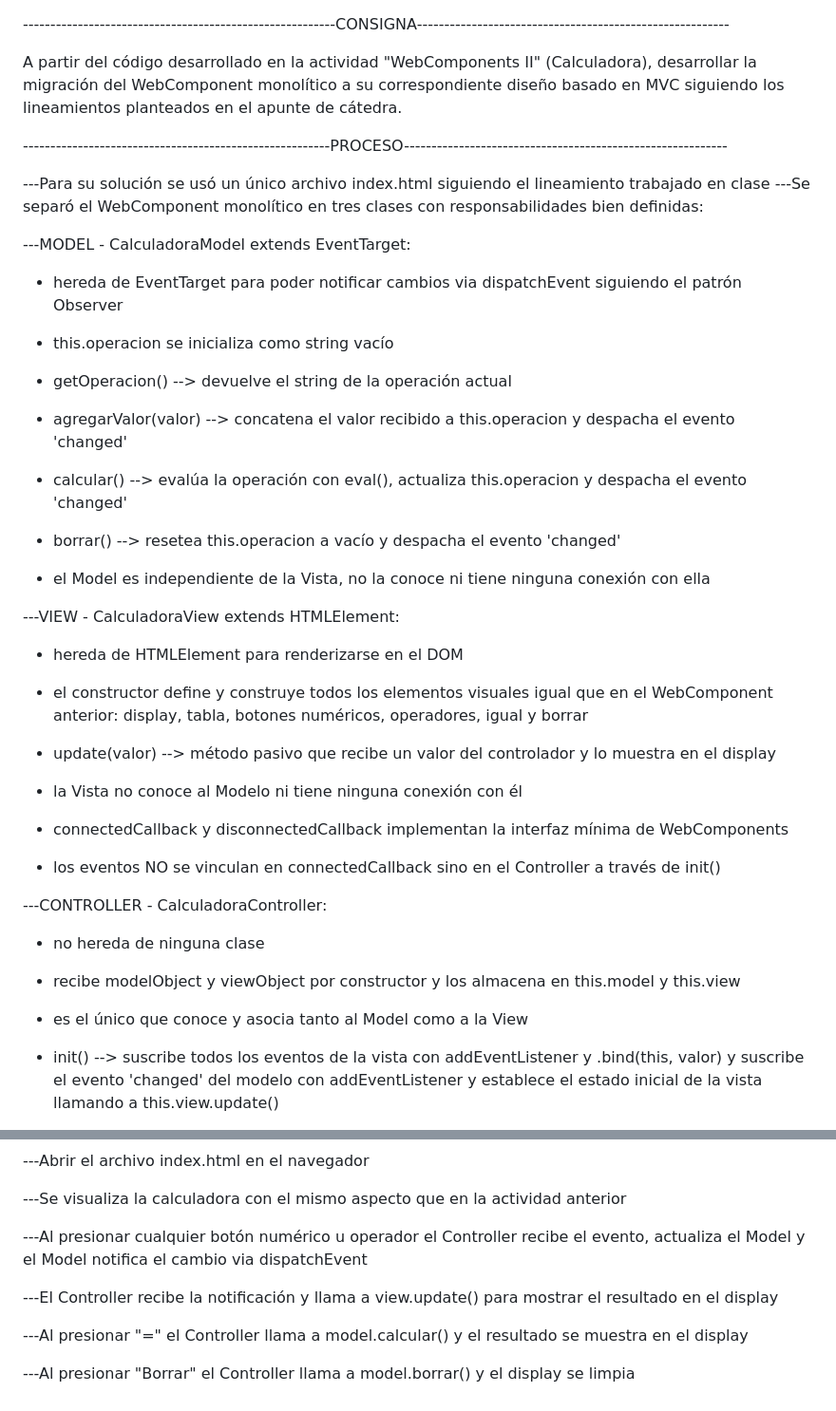
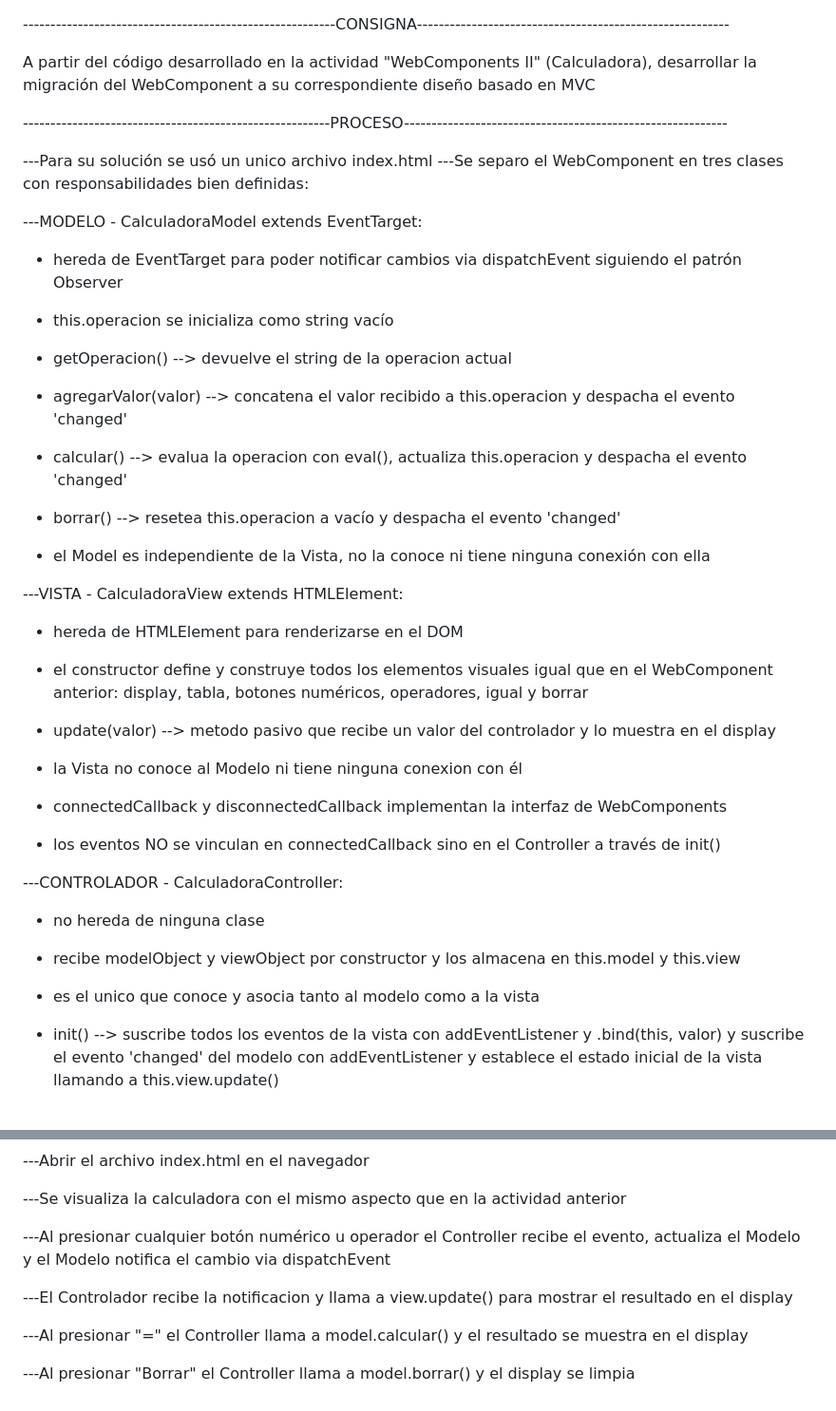
Before and after one commit to FernandezPegoRocio/seminario-de-actualizacion, a Markdown page: unidad-2/actividad-1/proceso.md, 2 parts joined by grey strips. Shown at 95% size. GitHub-like rendering.

```diff
--- a/unidad-2/actividad-1/proceso.md
+++ b/unidad-2/actividad-1/proceso.md
@@ -1,52 +1,51 @@
 ---------------------------------------------------------CONSIGNA---------------------------------------------------------
 
 A partir del código desarrollado en la actividad "WebComponents II" (Calculadora), desarrollar la migración del
-WebComponent monolítico a su correspondiente diseño basado en MVC siguiendo los lineamientos planteados en el
-apunte de cátedra.
+WebComponent a su correspondiente diseño basado en MVC
 
 --------------------------------------------------------PROCESO-----------------------------------------------------------
 
----Para su solución se usó un único archivo index.html siguiendo el lineamiento trabajado en clase
----Se separó el WebComponent monolítico en tres clases con responsabilidades bien definidas:
+---Para su solución se usó un unico archivo index.html
+---Se separo el WebComponent en tres clases con responsabilidades bien definidas:
 
----MODEL - CalculadoraModel extends EventTarget:
+---MODELO - CalculadoraModel extends EventTarget:
 
    + hereda de EventTarget para poder notificar cambios via dispatchEvent siguiendo el patrón Observer
 
    + this.operacion se inicializa como string vacío
 
-   + getOperacion() --> devuelve el string de la operación actual
+   + getOperacion() --> devuelve el string de la operacion actual
 
    + agregarValor(valor) --> concatena el valor recibido a this.operacion y despacha el evento 'changed'
 
-   + calcular() --> evalúa la operación con eval(), actualiza this.operacion y despacha el evento 'changed'
+   + calcular() --> evalua la operacion con eval(), actualiza this.operacion y despacha el evento 'changed'
 
    + borrar() --> resetea this.operacion a vacío y despacha el evento 'changed'
 
    + el Model es independiente de la Vista, no la conoce ni tiene ninguna conexión con ella
 
----VIEW - CalculadoraView extends HTMLElement:
+---VISTA - CalculadoraView extends HTMLElement:
 
    + hereda de HTMLElement para renderizarse en el DOM
 
    + el constructor define y construye todos los elementos visuales igual que en el WebComponent anterior:
      display, tabla, botones numéricos, operadores, igual y borrar
 
-   + update(valor) --> método pasivo que recibe un valor del controlador y lo muestra en el display
+   + update(valor) --> metodo pasivo que recibe un valor del controlador y lo muestra en el display
 
-   + la Vista no conoce al Modelo ni tiene ninguna conexión con él
+   + la Vista no conoce al Modelo ni tiene ninguna conexion con él
 
-   + connectedCallback y disconnectedCallback implementan la interfaz mínima de WebComponents
+   + connectedCallback y disconnectedCallback implementan la interfaz de WebComponents
 
    + los eventos NO se vinculan en connectedCallback sino en el Controller a través de init()
 
----CONTROLLER - CalculadoraController:
+---CONTROLADOR - CalculadoraController:
 
    + no hereda de ninguna clase
 
    + recibe modelObject y viewObject por constructor y los almacena en this.model y this.view
 
-   + es el único que conoce y asocia tanto al Model como a la View
+   + es el unico que conoce y asocia tanto al modelo como a la vista
 
    + init() --> suscribe todos los eventos de la vista con addEventListener y .bind(this, valor)
      y suscribe el evento 'changed' del modelo con addEventListener
@@ -81,9 +80,9 @@ apunte de cátedra.
 ---Se visualiza la calculadora con el mismo aspecto que en la actividad anterior
 
 ---Al presionar cualquier botón numérico u operador el Controller recibe el evento,
-   actualiza el Model y el Model notifica el cambio via dispatchEvent
+   actualiza el Modelo y el Modelo notifica el cambio via dispatchEvent
 
----El Controller recibe la notificación y llama a view.update() para mostrar el resultado en el display
+---El Controlador recibe la notificacion y llama a view.update() para mostrar el resultado en el display
 
 ---Al presionar "=" el Controller llama a model.calcular() y el resultado se muestra en el display
 
```
